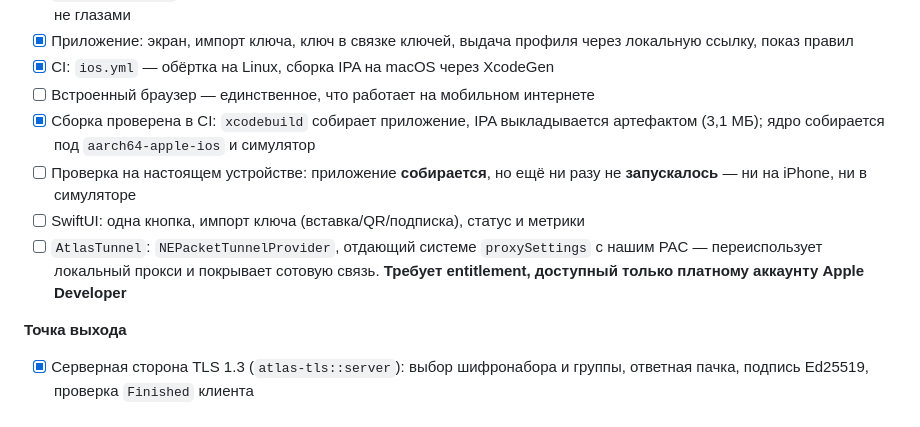
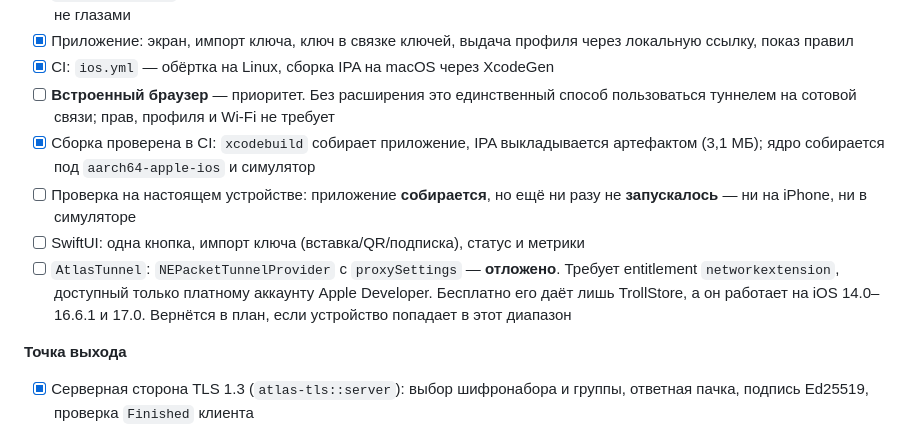
Before and after one commit to B760m670/Saas, a Markdown page: docs/07-roadmap.md, the part around the change. GitHub-like rendering.

```diff
--- a/docs/07-roadmap.md
+++ b/docs/07-roadmap.md
@@ -85,16 +85,20 @@
 - [x] Приложение: экран, импорт ключа, ключ в связке ключей, выдача профиля
       через локальную ссылку, показ правил
 - [x] CI: `ios.yml` — обёртка на Linux, сборка IPA на macOS через XcodeGen
-- [ ] Встроенный браузер — единственное, что работает на мобильном интернете
+- [ ] **Встроенный браузер** — приоритет. Без расширения это единственный
+      способ пользоваться туннелем на сотовой связи; прав, профиля и Wi-Fi
+      не требует
 - [x] Сборка проверена в CI: `xcodebuild` собирает приложение, IPA
       выкладывается артефактом (3,1 МБ); ядро собирается под
       `aarch64-apple-ios` и симулятор
 - [ ] Проверка на настоящем устройстве: приложение **собирается**, но
       ещё ни разу не **запускалось** — ни на iPhone, ни в симуляторе
 - [ ] SwiftUI: одна кнопка, импорт ключа (вставка/QR/подписка), статус и метрики
-- [ ] `AtlasTunnel`: `NEPacketTunnelProvider`, отдающий системе `proxySettings`
-      с нашим PAC — переиспользует локальный прокси и покрывает сотовую связь.
-      **Требует entitlement, доступный только платному аккаунту Apple Developer**
+- [ ] `AtlasTunnel`: `NEPacketTunnelProvider` с `proxySettings` — **отложено**.
+      Требует entitlement `networkextension`, доступный только платному
+      аккаунту Apple Developer. Бесплатно его даёт лишь TrollStore, а он
+      работает на iOS 14.0–16.6.1 и 17.0. Вернётся в план, если устройство
+      попадает в этот диапазон
 
 **Точка выхода**
 - [x] Серверная сторона TLS 1.3 (`atlas-tls::server`): выбор шифронабора и
```
Also changed, not shown: docs/05-clients.md (+28 -23 lines).
